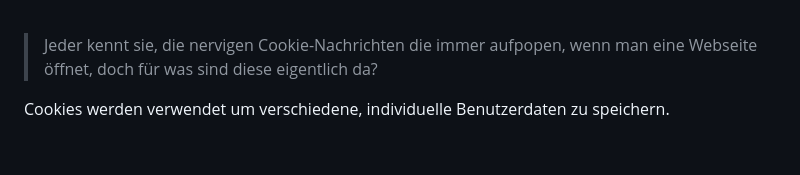
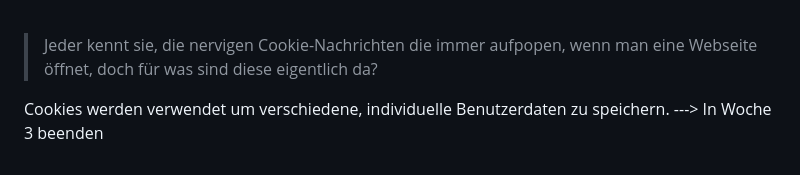
Before and after one commit to timmarletaz/Modul-293, a Markdown page: Werkzeugunterstützung & HTTP Protokoll/Dokumentation.md, the part around the change. Drawn GitHub-style.

```diff
--- a/Werkzeugunterstützung & HTTP Protokoll/Dokumentation.md
+++ b/Werkzeugunterstützung & HTTP Protokoll/Dokumentation.md
@@ -139,4 +139,4 @@ Die Ressource welche im Cache abgespeichert werden, werden mit einer TTL (Time T
 
 > Jeder kennt sie, die nervigen Cookie-Nachrichten die immer aufpopen, wenn man eine Webseite öffnet, doch für was sind diese eigentlich da?
 
-Cookies werden verwendet um verschiedene, individuelle Benutzerdaten zu speichern.
+Cookies werden verwendet um verschiedene, individuelle Benutzerdaten zu speichern. ---> In Woche 3 beenden
```
